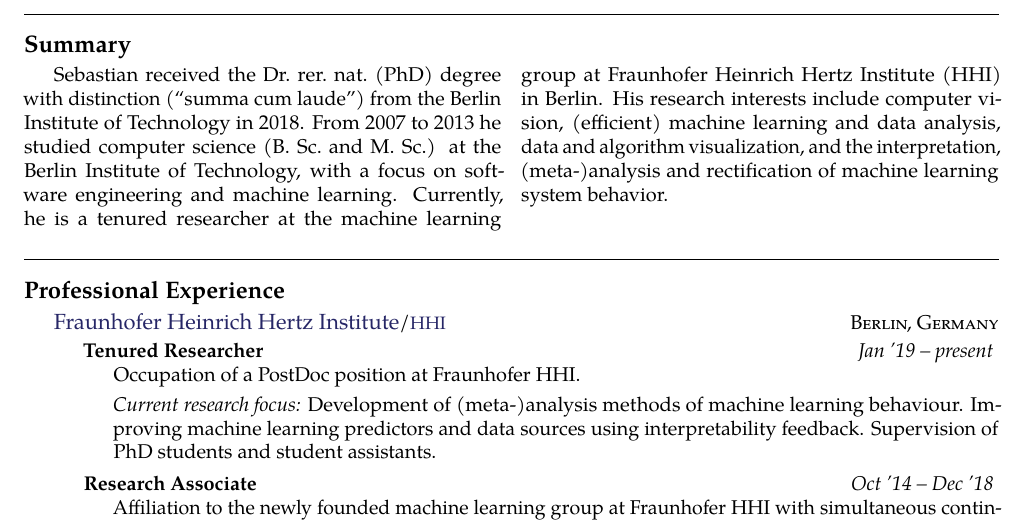
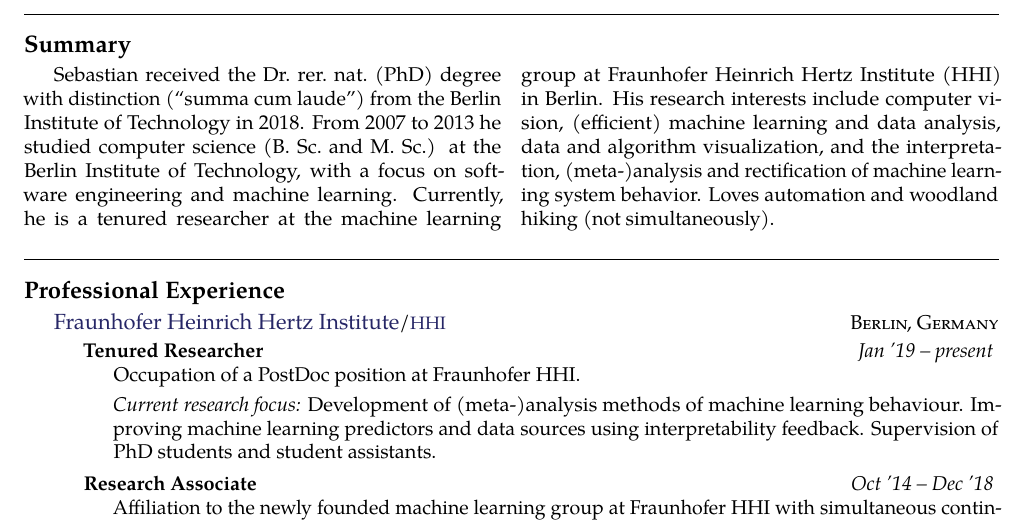
Before and after one commit to sebastian-lapuschkin-sideprojects/latex-cv, a LaTeX CV (cv.tex): part of page 1 of 4, cut so that both start at the same text. Compiled offline with pdfLaTeX.

Commit message:
adding flavor

```diff
--- a/cv.tex
+++ b/cv.tex
@@ -73,6 +73,7 @@ From 2007 to 2013 he studied computer science (B.\ Sc.\ and M.\ Sc.) at the Berl
 Currently, he is a tenured researcher at the machine learning group at Fraunhofer Heinrich Hertz Institute (HHI) in Berlin.
 His research interests include computer vision, (efficient) machine learning and data analysis,
 data and algorithm visualization, and the interpretation, \mbox{(meta-)}analysis and rectification of machine learning system behavior.
+Loves automation and woodland hiking (not simultaneously).
 
 %Besides his professional endeavours, Sebastian enjoys automating repeating office work
 \end{multicols}
```
Also changed, not shown: cv.pdf, preview/cv.jpg.
